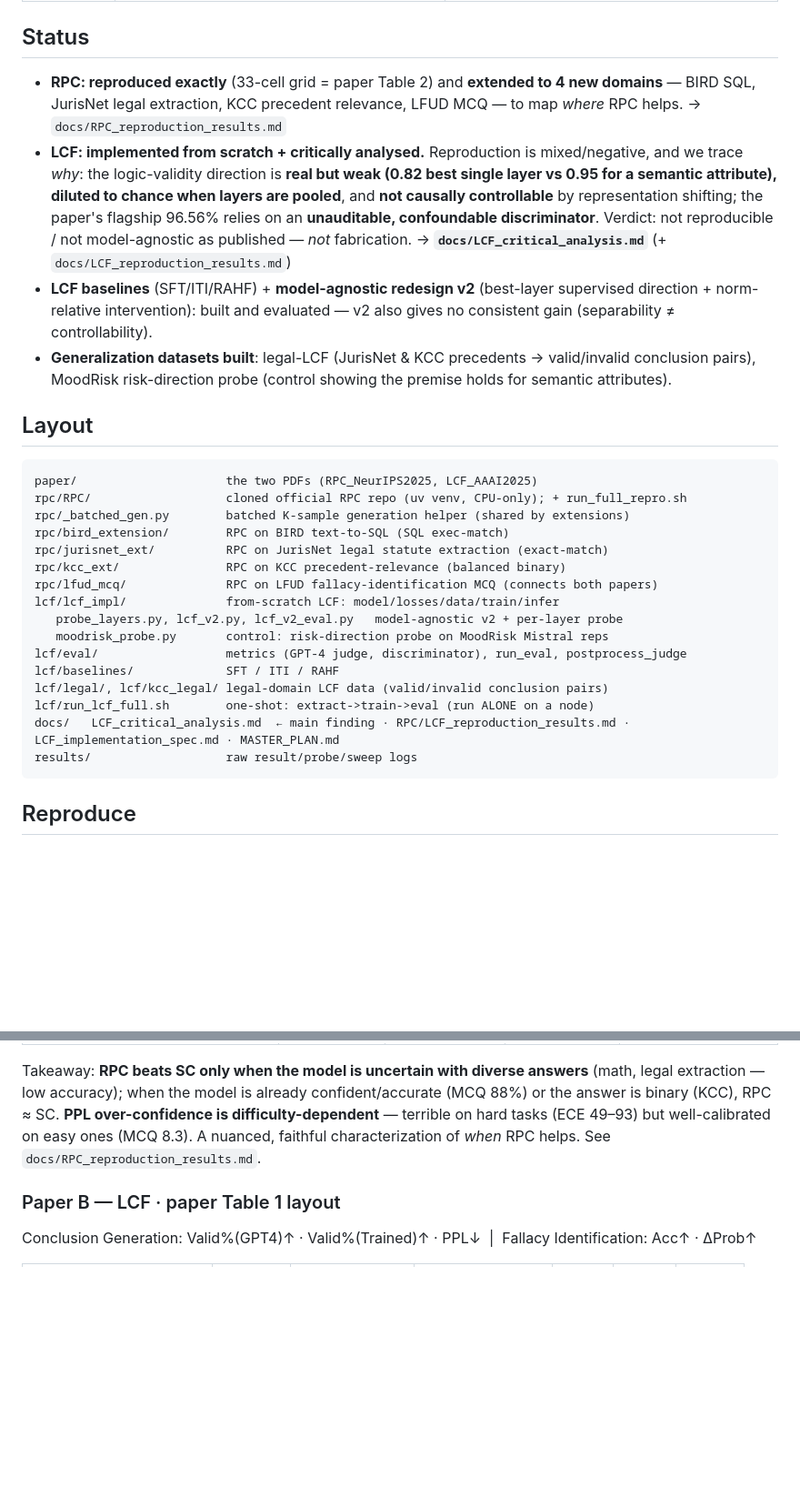
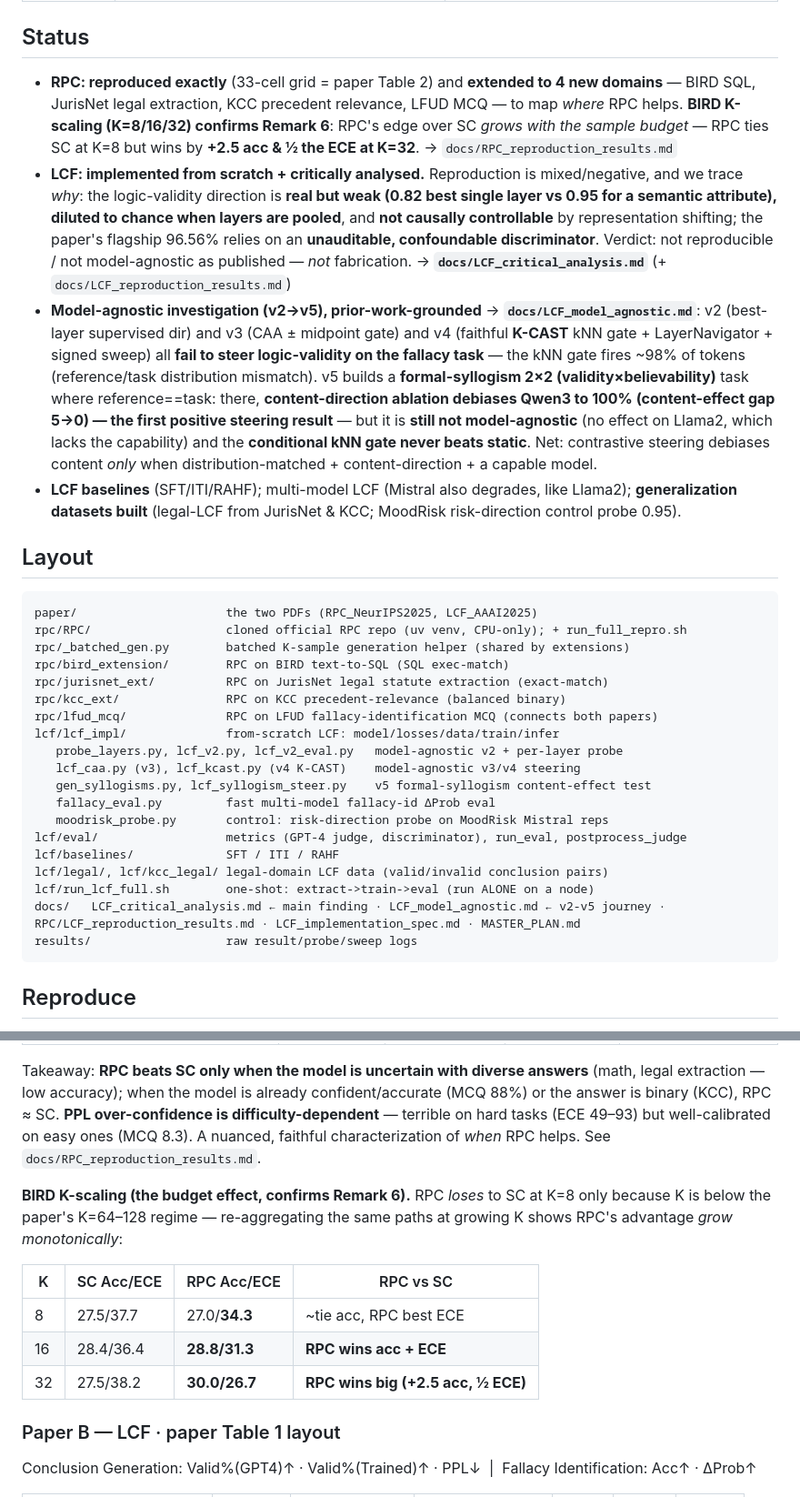
Before and after one commit to rabqatab/llm-reasoning-reliability-reproduction, a Markdown page: README.md, 2 parts joined by grey strips. Shown at 91% size. Rendered like a GitHub page; blank space fills up the shorter version.

````diff
--- a/README.md
+++ b/README.md
@@ -14,10 +14,10 @@ Reproduce two papers from scratch, compare against their baselines on the papers
 | Official code | github.com/WNJXYK/RPC (complete) | github.com/wulidongdong/LCF (**empty** → built from scratch) |
 
 ## Status
-- **RPC: reproduced exactly** (33-cell grid = paper Table 2) and **extended to 4 new domains** — BIRD SQL, JurisNet legal extraction, KCC precedent relevance, LFUD MCQ — to map *where* RPC helps. → `docs/RPC_reproduction_results.md`
+- **RPC: reproduced exactly** (33-cell grid = paper Table 2) and **extended to 4 new domains** — BIRD SQL, JurisNet legal extraction, KCC precedent relevance, LFUD MCQ — to map *where* RPC helps. **BIRD K-scaling (K=8/16/32) confirms Remark 6**: RPC's edge over SC *grows with the sample budget* — RPC ties SC at K=8 but wins by **+2.5 acc & ½ the ECE at K=32**. → `docs/RPC_reproduction_results.md`
 - **LCF: implemented from scratch + critically analysed.** Reproduction is mixed/negative, and we trace *why*: the logic-validity direction is **real but weak (0.82 best single layer vs 0.95 for a semantic attribute), diluted to chance when layers are pooled**, and **not causally controllable** by representation shifting; the paper's flagship 96.56% relies on an **unauditable, confoundable discriminator**. Verdict: not reproducible / not model-agnostic as published — *not* fabrication. → **`docs/LCF_critical_analysis.md`** (+ `docs/LCF_reproduction_results.md`)
-- **LCF baselines** (SFT/ITI/RAHF) + **model-agnostic redesign v2** (best-layer supervised direction + norm-relative intervention): built and evaluated — v2 also gives no consistent gain (separability ≠ controllability).
-- **Generalization datasets built**: legal-LCF (JurisNet & KCC precedents → valid/invalid conclusion pairs), MoodRisk risk-direction probe (control showing the premise holds for semantic attributes).
+- **Model-agnostic investigation (v2→v5), prior-work-grounded** → **`docs/LCF_model_agnostic.md`**: v2 (best-layer supervised dir) and v3 (CAA ± midpoint gate) and v4 (faithful **K-CAST** kNN gate + LayerNavigator + signed sweep) all **fail to steer logic-validity on the fallacy task** — the kNN gate fires ~98% of tokens (reference/task distribution mismatch). v5 builds a **formal-syllogism 2×2 (validity×believability)** task where reference==task: there, **content-direction ablation debiases Qwen3 to 100% (content-effect gap 5→0) — the first positive steering result** — but it is **still not model-agnostic** (no effect on Llama2, which lacks the capability) and the **conditional kNN gate never beats static**. Net: contrastive steering debiases content *only* when distribution-matched + content-direction + a capable model.
+- **LCF baselines** (SFT/ITI/RAHF); multi-model LCF (Mistral also degrades, like Llama2); **generalization datasets built** (legal-LCF from JurisNet & KCC; MoodRisk risk-direction control probe 0.95).
 
 ## Layout
 ```
@@ -30,12 +30,15 @@ rpc/kcc_ext/               RPC on KCC precedent-relevance (balanced binary)
 rpc/lfud_mcq/              RPC on LFUD fallacy-identification MCQ (connects both papers)
 lcf/lcf_impl/              from-scratch LCF: model/losses/data/train/infer
    probe_layers.py, lcf_v2.py, lcf_v2_eval.py   model-agnostic v2 + per-layer probe
+   lcf_caa.py (v3), lcf_kcast.py (v4 K-CAST)    model-agnostic v3/v4 steering
+   gen_syllogisms.py, lcf_syllogism_steer.py    v5 formal-syllogism content-effect test
+   fallacy_eval.py         fast multi-model fallacy-id ΔProb eval
    moodrisk_probe.py       control: risk-direction probe on MoodRisk Mistral reps
 lcf/eval/                  metrics (GPT-4 judge, discriminator), run_eval, postprocess_judge
 lcf/baselines/             SFT / ITI / RAHF
 lcf/legal/, lcf/kcc_legal/ legal-domain LCF data (valid/invalid conclusion pairs)
 lcf/run_lcf_full.sh        one-shot: extract->train->eval (run ALONE on a node)
-docs/   LCF_critical_analysis.md  ← main finding · RPC/LCF_reproduction_results.md · LCF_implementation_spec.md · MASTER_PLAN.md
+docs/   LCF_critical_analysis.md ← main finding · LCF_model_agnostic.md ← v2-v5 journey · RPC/LCF_reproduction_results.md · LCF_implementation_spec.md · MASTER_PLAN.md
 results/                   raw result/probe/sweep logs
 ```
 
@@ -79,6 +82,14 @@ Paper Table 2 averages: PPL 21.90/73.14 · SC 24.82/13.37 · RPC 26.11/12.37 →
 
 Takeaway: **RPC beats SC only when the model is uncertain with diverse answers** (math, legal extraction — low accuracy); when the model is already confident/accurate (MCQ 88%) or the answer is binary (KCC), RPC ≈ SC. **PPL over-confidence is difficulty-dependent** — terrible on hard tasks (ECE 49–93) but well-calibrated on easy ones (MCQ 8.3). A nuanced, faithful characterization of *when* RPC helps. See `docs/RPC_reproduction_results.md`.
 
+**BIRD K-scaling (the budget effect, confirms Remark 6).** RPC *loses* to SC at K=8 only because K is below the paper's K=64–128 regime — re-aggregating the same paths at growing K shows RPC's advantage *grow monotonically*:
+
+| K | SC Acc/ECE | RPC Acc/ECE | RPC vs SC |
+|---|---|---|---|
+| 8 | 27.5/37.7 | 27.0/**34.3** | ~tie acc, RPC best ECE |
+| 16 | 28.4/36.4 | **28.8/31.3** | **RPC wins acc + ECE** |
+| 32 | 27.5/38.2 | **30.0/26.7** | **RPC wins big (+2.5 acc, ½ ECE)** |
+
 ### Paper B — LCF · paper Table 1 layout
 Conclusion Generation: Valid%(GPT4)↑ · Valid%(Trained)↑ · PPL↓ &nbsp;|&nbsp; Fallacy Identification: Acc↑ · ΔProb↑
 
````
Also changed, not shown: other parts of README.md (+6 -0 lines), docs/LCF_critical_analysis.md (+2 -0 lines), docs/MASTER_PLAN.md (+13 -6 lines).
